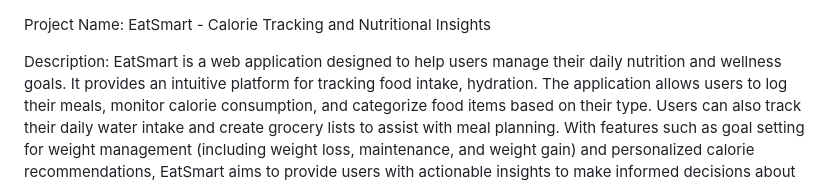
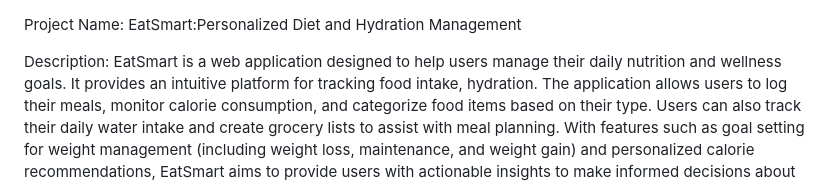
Before and after one commit to chgnaneshwari/FinalProject, a Markdown page: README.md, the part around the change. Drawn GitHub-style.

```diff
--- a/README.md
+++ b/README.md
@@ -1,5 +1,5 @@
 Project Name:
-EatSmart - Calorie Tracking and Nutritional Insights
+EatSmart:Personalized Diet and Hydration Management
 
 Description:
 EatSmart is a web application designed to help users manage their daily nutrition and wellness goals. It provides an intuitive platform for tracking food intake, hydration. The application allows users to log their meals, monitor calorie consumption, and categorize food items based on their type. Users can also track their daily water intake and create grocery lists to assist with meal planning. With features such as goal setting for weight management (including weight loss, maintenance, and weight gain) and personalized calorie recommendations, EatSmart aims to provide users with actionable insights to make informed decisions about their diet and overall health. Additionally, the app generates a pie chart to visualize meal distribution across different categories, offering a clear view of eating patterns. Whether users want to improve their dite or maintain a balanced diet, EatSmart empowers them to take control of their health in an easy-to-use, accessible format.
```
